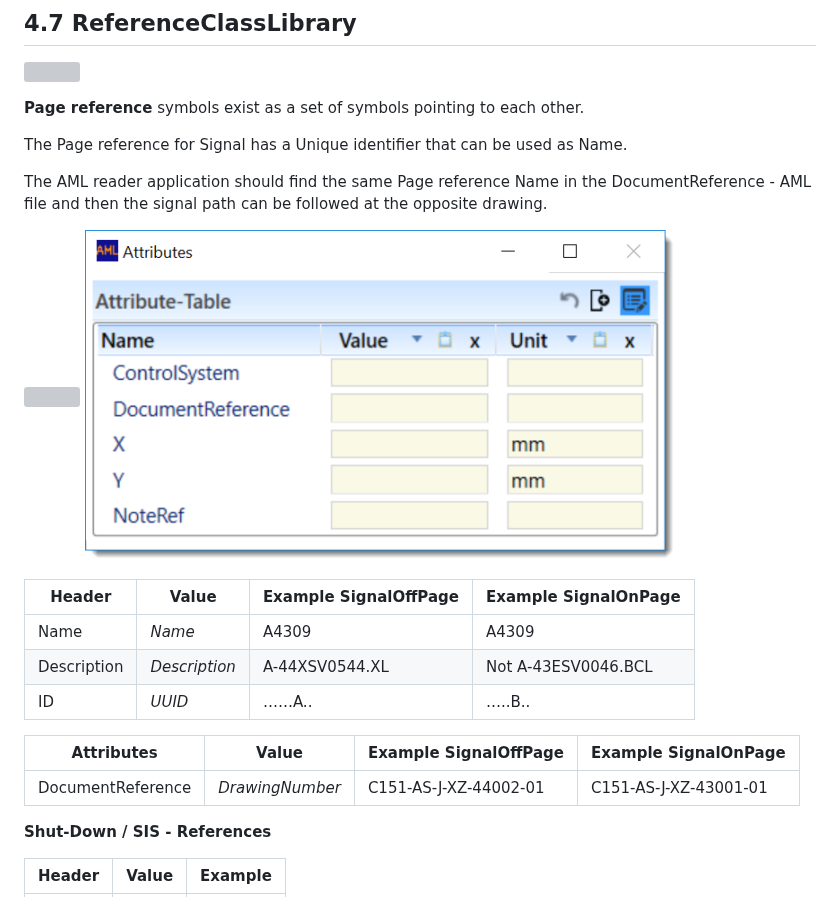
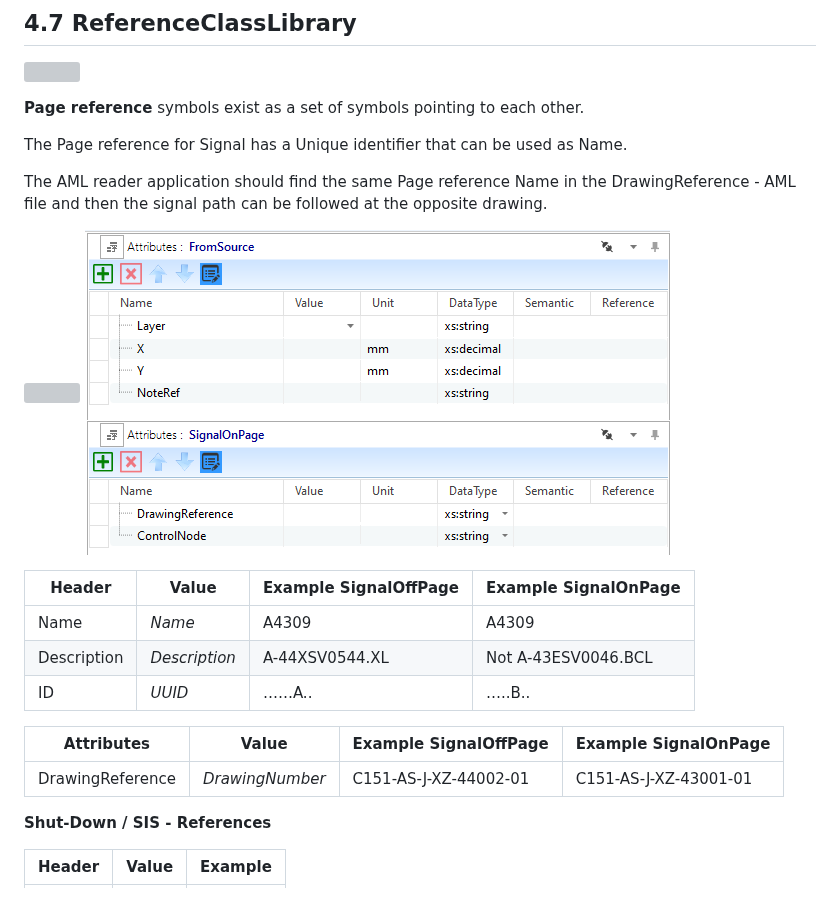
Before and after one commit to equinor/iec63131, a Markdown page: README.md, the part around the change. Rendered like a GitHub page; pictures changed too: illustrations/image068.png; grey boxes are pictures that could not be loaded.

Commit message:
Update README.md (#86)
* Update README.md

DocumentReference changed to DrawingReference

* Add files via upload

* Update README.md

* Corrected filenames

---------

Co-authored-by: AlexTxen <89920801+AlexTxen@users.noreply.github.com>

```diff
--- a/README.md
+++ b/README.md
@@ -424,7 +424,7 @@ This class is defined as part of the ElementaryFunctionLibrary
 
 The Page reference for Signal has a Unique identifier that can be used as Name.
 
-The AML reader application should find the same Page reference Name in the DocumentReference - AML file and then the signal path can be followed at the opposite drawing.
+The AML reader application should find the same Page reference Name in the DrawingReference - AML file and then the signal path can be followed at the opposite drawing.
 
 ![](illustrations/image066.png) ![](illustrations/image068.png)
 
@@ -436,7 +436,7 @@ The AML reader application should find the same Page reference Name in the Docum
 
 | **Attributes** | **Value** | **Example SignalOffPage** | **Example SignalOnPage** |
 | --- | --- | --- | --- |
-| DocumentReference | _DrawingNumber_ | C151-AS-J-XZ-44002-01 | C151-AS-J-XZ-43001-01 |
+| DrawingReference | _DrawingNumber_ | C151-AS-J-XZ-44002-01 | C151-AS-J-XZ-43001-01 |
 
 
 **Shut-Down / SIS - References**
```
